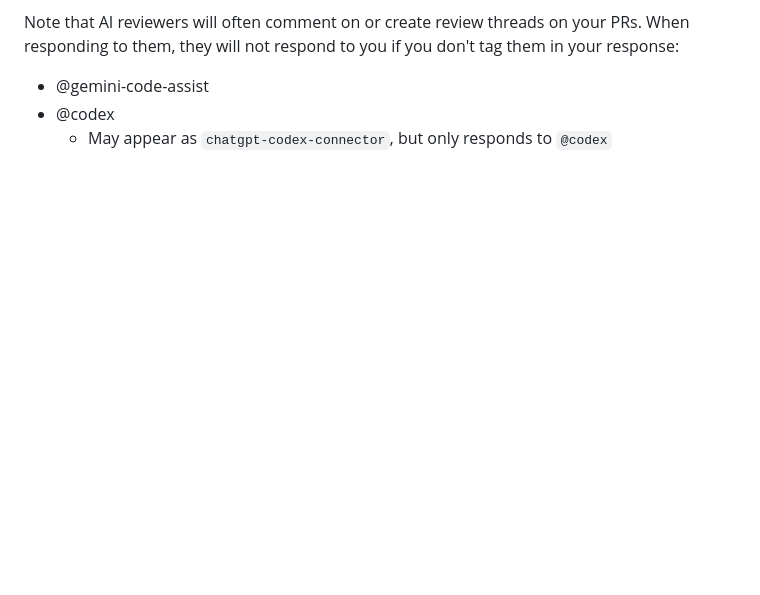
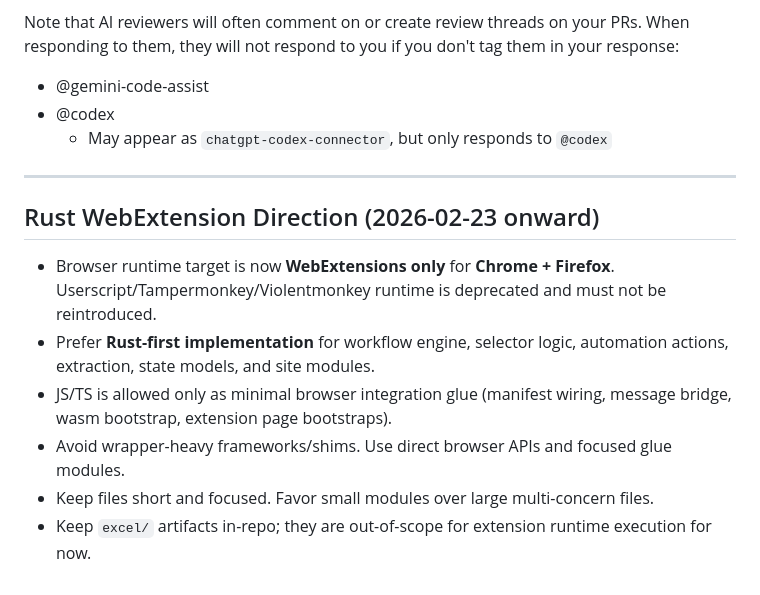
Before and after one commit to DevGuyRash/carvana-workflows, a Markdown page: AGENTS.md, the part around the change. Drawn GitHub-style; blank space fills up the shorter version.

Commit message:
docs(agents): add rust-first webextension migration policy

```diff
--- a/AGENTS.md
+++ b/AGENTS.md
@@ -480,3 +480,15 @@ Note that AI reviewers will often comment on or create review threads on your PR
 - @gemini-code-assist
 - @codex
   - May appear as `chatgpt-codex-connector`, but only responds to `@codex`
+
+
+---
+
+## Rust WebExtension Direction (2026-02-23 onward)
+
+- Browser runtime target is now **WebExtensions only** for **Chrome + Firefox**. Userscript/Tampermonkey/Violentmonkey runtime is deprecated and must not be reintroduced.
+- Prefer **Rust-first implementation** for workflow engine, selector logic, automation actions, extraction, state models, and site modules.
+- JS/TS is allowed only as minimal browser integration glue (manifest wiring, message bridge, wasm bootstrap, extension page bootstraps).
+- Avoid wrapper-heavy frameworks/shims. Use direct browser APIs and focused glue modules.
+- Keep files short and focused. Favor small modules over large multi-concern files.
+- Keep `excel/` artifacts in-repo; they are out-of-scope for extension runtime execution for now.
```
Also changed, not shown: MIGRATION.md (added, +28 -0 lines).
